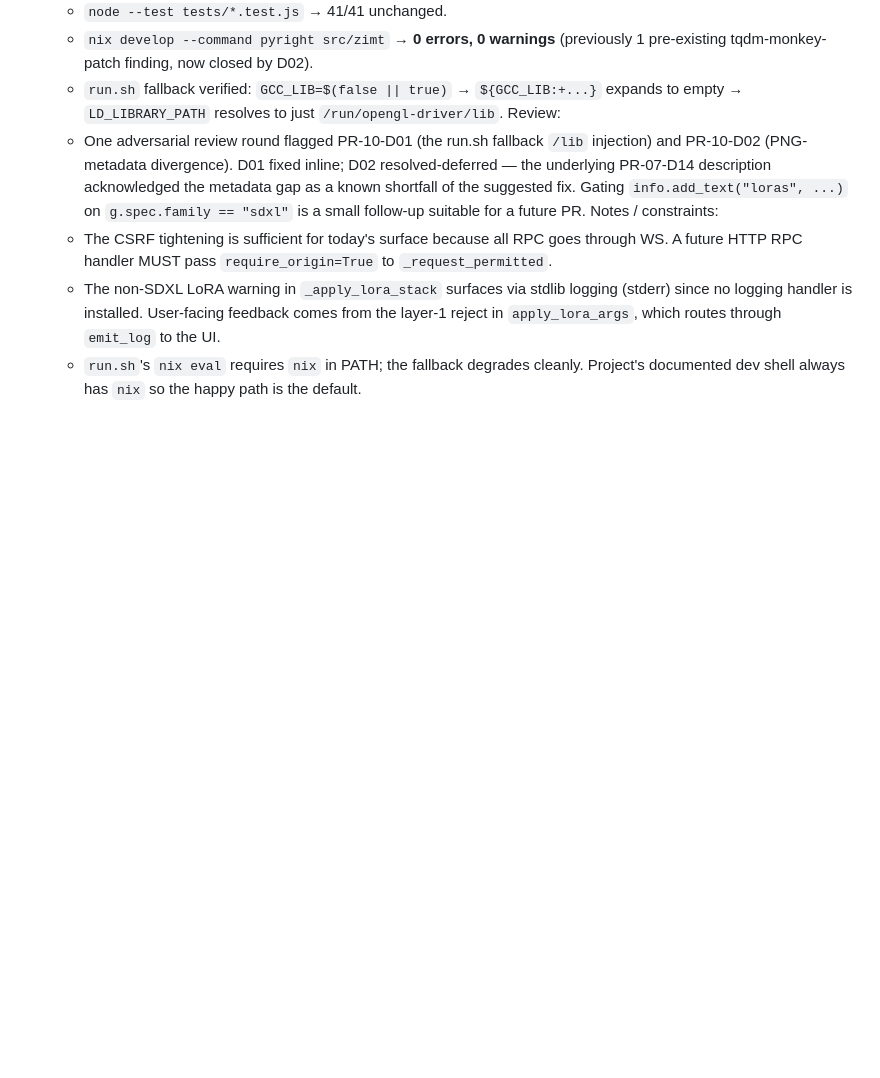
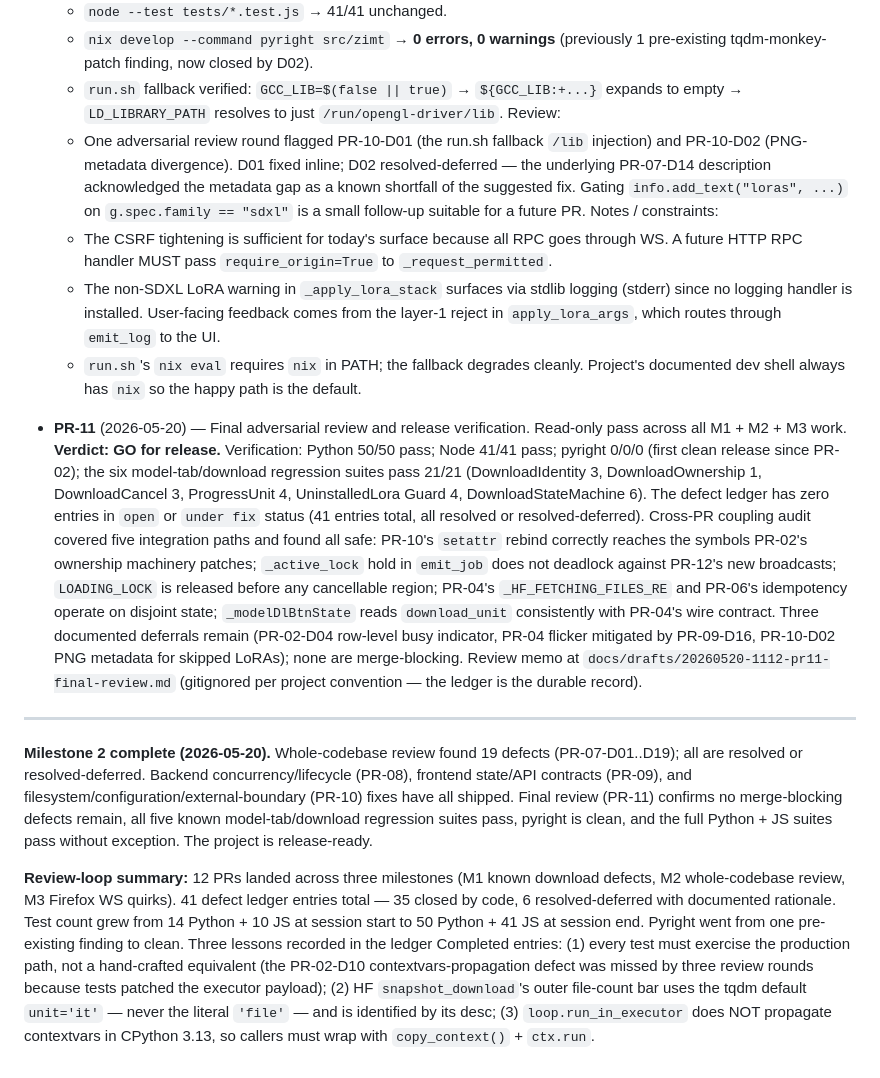
Before and after one commit to pshirshov/zimt, a Markdown page: tasks.md, the part around one of its changes. Rendered like a GitHub page; blank space fills up the shorter version.

```diff
--- a/tasks.md
+++ b/tasks.md
@@ -717,3 +717,51 @@ remains planned.
   - `run.sh`'s `nix eval` requires `nix` in PATH; the fallback
     degrades cleanly. Project's documented dev shell always has
     `nix` so the happy path is the default.
+
+- **PR-11** (2026-05-20) — Final adversarial review and release
+  verification. Read-only pass across all M1 + M2 + M3 work. **Verdict:
+  GO for release.** Verification: Python 50/50 pass; Node 41/41 pass;
+  pyright 0/0/0 (first clean release since PR-02); the six
+  model-tab/download regression suites pass 21/21 (DownloadIdentity 3,
+  DownloadOwnership 1, DownloadCancel 3, ProgressUnit 4, UninstalledLora
+  Guard 4, DownloadStateMachine 6). The defect ledger has zero entries
+  in `open` or `under fix` status (41 entries total, all resolved or
+  resolved-deferred). Cross-PR coupling audit covered five integration
+  paths and found all safe: PR-10's `setattr` rebind correctly reaches
+  the symbols PR-02's ownership machinery patches; `_active_lock` hold
+  in `emit_job` does not deadlock against PR-12's new broadcasts;
+  `LOADING_LOCK` is released before any cancellable region; PR-04's
+  `_HF_FETCHING_FILES_RE` and PR-06's idempotency operate on disjoint
+  state; `_modelDlBtnState` reads `download_unit` consistently with
+  PR-04's wire contract. Three documented deferrals remain
+  (PR-02-D04 row-level busy indicator, PR-04 flicker mitigated by
+  PR-09-D16, PR-10-D02 PNG metadata for skipped LoRAs); none are
+  merge-blocking. Review memo at
+  `docs/drafts/20260520-1112-pr11-final-review.md` (gitignored per
+  project convention — the ledger is the durable record).
+
+---
+
+**Milestone 2 complete (2026-05-20).** Whole-codebase review found 19
+defects (PR-07-D01..D19); all are resolved or resolved-deferred.
+Backend concurrency/lifecycle (PR-08), frontend state/API contracts
+(PR-09), and filesystem/configuration/external-boundary (PR-10) fixes
+have all shipped. Final review (PR-11) confirms no merge-blocking
+defects remain, all five known model-tab/download regression suites
+pass, pyright is clean, and the full Python + JS suites pass without
+exception. The project is release-ready.
+
+**Review-loop summary:** 12 PRs landed across three milestones (M1
+known download defects, M2 whole-codebase review, M3 Firefox WS
+quirks). 41 defect ledger entries total — 35 closed by code, 6
+resolved-deferred with documented rationale. Test count grew from 14
+Python + 10 JS at session start to 50 Python + 41 JS at session end.
+Pyright went from one pre-existing finding to clean. Three lessons
+recorded in the ledger Completed entries: (1) every test must
+exercise the production path, not a hand-crafted equivalent (the
+PR-02-D10 contextvars-propagation defect was missed by three review
+rounds because tests patched the executor payload); (2) HF
+`snapshot_download`'s outer file-count bar uses the tqdm default
+`unit='it'` — never the literal `'file'` — and is identified by its
+desc; (3) `loop.run_in_executor` does NOT propagate contextvars in
+CPython 3.13, so callers must wrap with `copy_context()` + `ctx.run`.
```
Also changed, not shown: other parts of tasks.md (+2 -2 lines), docs/logs/20260520-2350-log.md (added, +159 -0 lines).
